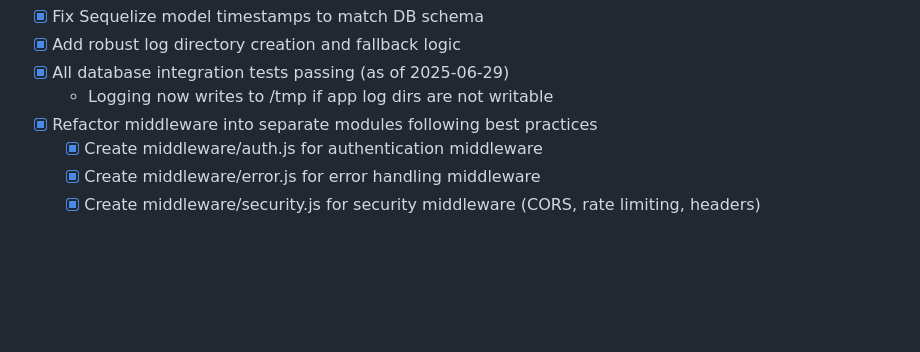
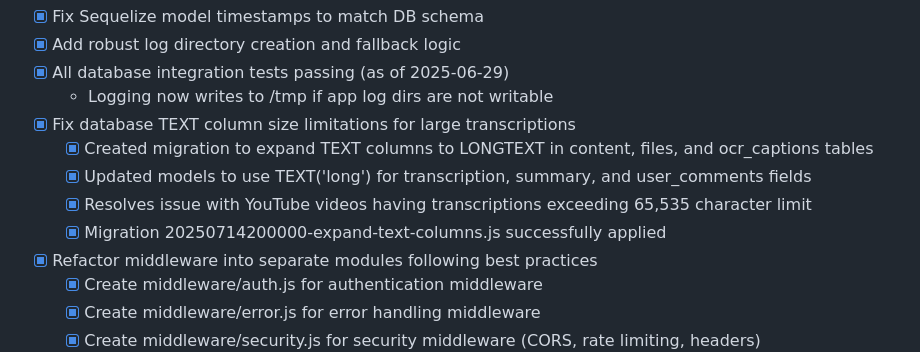
Before and after one commit to andyegli/daysave.app_v1.4.1, a Markdown page: TASK.md, the part around the change. GitHub-like rendering; blank space fills up the shorter version.

Commit message:
Update TASK.md with database column size fix documentation

```diff
--- a/TASK.md
+++ b/TASK.md
@@ -2,6 +2,11 @@
 - [x] Add robust log directory creation and fallback logic
 - [x] All database integration tests passing (as of 2025-06-29)
   - Logging now writes to /tmp if app log dirs are not writable
+- [x] Fix database TEXT column size limitations for large transcriptions
+  - [x] Created migration to expand TEXT columns to LONGTEXT in content, files, and ocr_captions tables
+  - [x] Updated models to use TEXT('long') for transcription, summary, and user_comments fields
+  - [x] Resolves issue with YouTube videos having transcriptions exceeding 65,535 character limit
+  - [x] Migration 20250714200000-expand-text-columns.js successfully applied
 - [x] Refactor middleware into separate modules following best practices
   - [x] Create middleware/auth.js for authentication middleware
   - [x] Create middleware/error.js for error handling middleware
```
